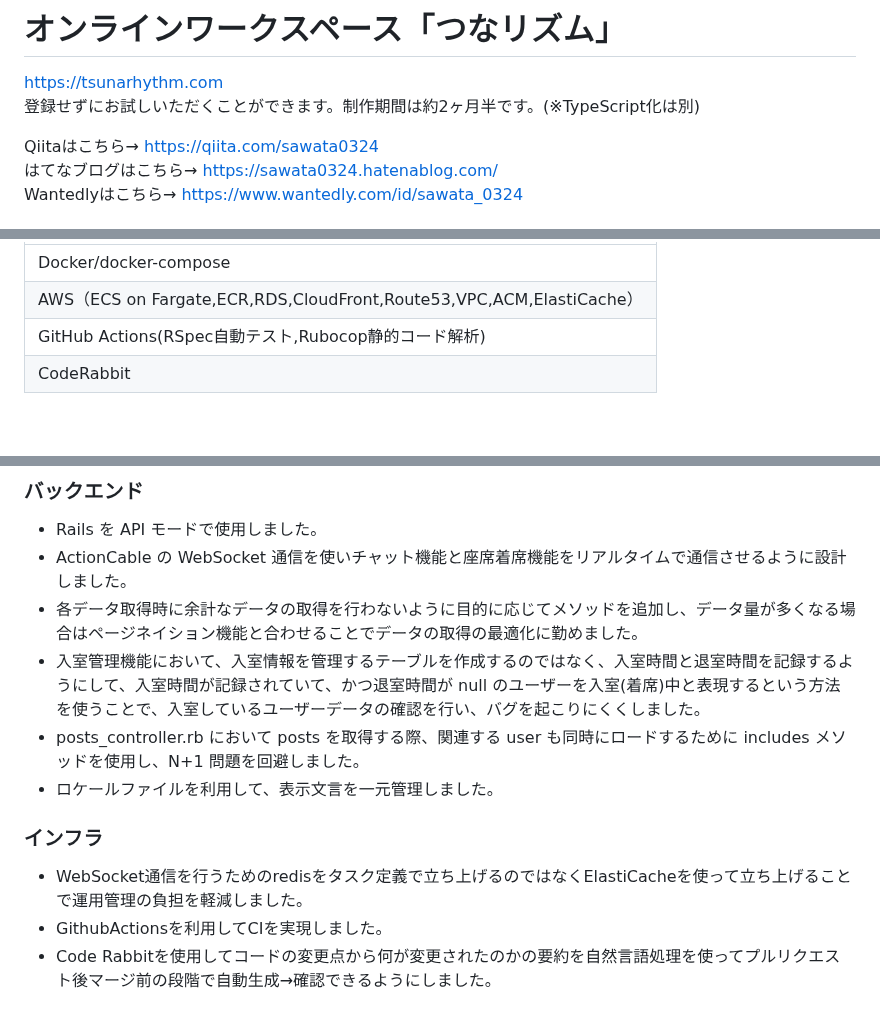
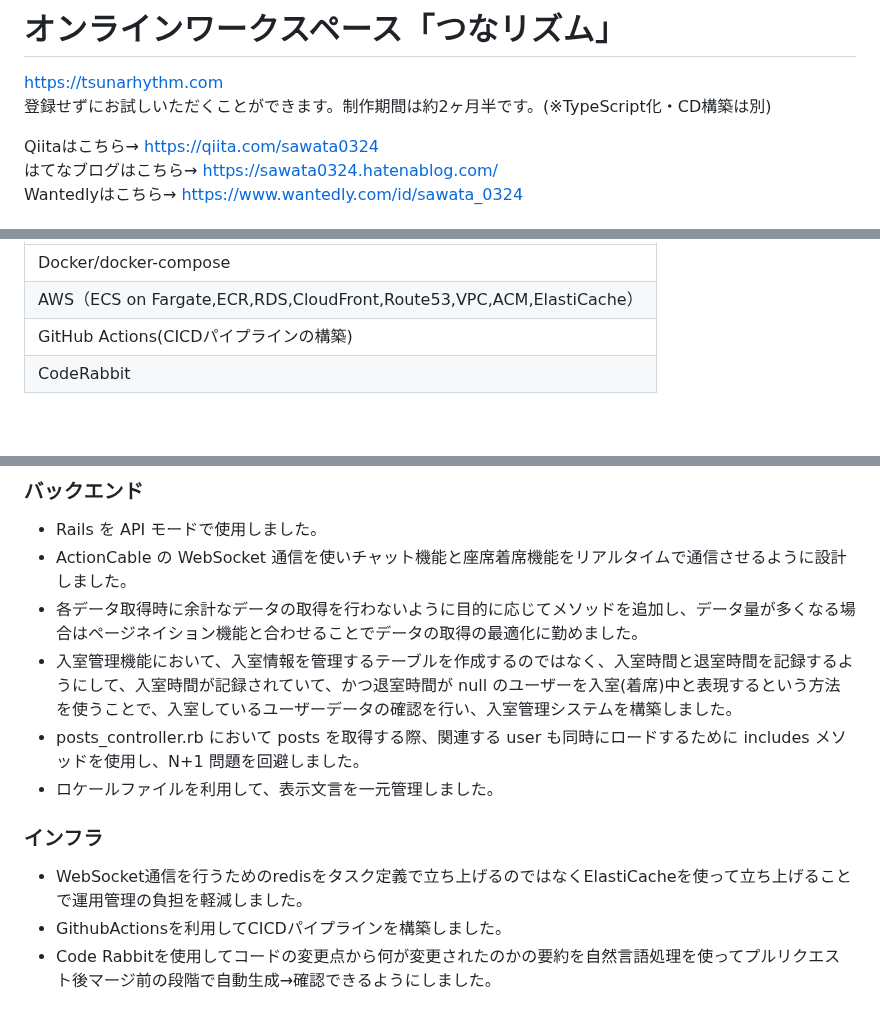
Before and after one commit to siosawa/TsunaRhythm2, a Markdown page: README.md, 3 parts joined by grey strips. Drawn GitHub-style.

```diff
--- a/README.md
+++ b/README.md
@@ -1,7 +1,7 @@
 # オンラインワークスペース「つなリズム」
 
 https://tsunarhythm.com <br />
-登録せずにお試しいただくことができます。制作期間は約2ヶ月半です。(※TypeScript化は別)
+登録せずにお試しいただくことができます。制作期間は約2ヶ月半です。(※TypeScript化・CD構築は別)
 
 Qiitaはこちら→ [https://qiita.com/sawata0324](https://qiita.com/sawata0324)　<br />
 はてなブログはこちら→ [https://sawata0324.hatenablog.com/](https://sawata0324.hatenablog.com/)　<br />
@@ -129,7 +128,7 @@ https://github.com/user-attachments/assets/93b019d8-d0e3-4558-8caa-24c98a57110a
 ----|
 | Docker/docker-compose |
 | AWS（ECS on Fargate,ECR,RDS,CloudFront,Route53,VPC,ACM,ElastiCache） |
-| GitHub Actions(RSpec自動テスト,Rubocop静的コード解析) |
+| GitHub Actions(CICDパイプラインの構築) |
 | CodeRabbit |
 
 <br />
@@ -163,13 +162,13 @@ https://www.figma.com/design/iwQ8M5fM7YT9RSUpYuNyJh/%E3%81%A4%E3%81%AA%E3%83%AA%
 - Rails を API モードで使用しました。
 - ActionCable の WebSocket 通信を使いチャット機能と座席着席機能をリアルタイムで通信させるように設計しました。
 - 各データ取得時に余計なデータの取得を行わないように目的に応じてメソッドを追加し、データ量が多くなる場合はページネイション機能と合わせることでデータの取得の最適化に勤めました。
-- 入室管理機能において、入室情報を管理するテーブルを作成するのではなく、入室時間と退室時間を記録するようにして、入室時間が記録されていて、かつ退室時間が null のユーザーを入室(着席)中と表現するという方法を使うことで、入室しているユーザーデータの確認を行い、バグを起こりにくくしました。
+- 入室管理機能において、入室情報を管理するテーブルを作成するのではなく、入室時間と退室時間を記録するようにして、入室時間が記録されていて、かつ退室時間が null のユーザーを入室(着席)中と表現するという方法を使うことで、入室しているユーザーデータの確認を行い、入室管理システムを構築しました。
 - posts_controller.rb において posts を取得する際、関連する user も同時にロードするために includes メソッドを使用し、N+1 問題を回避しました。
 - ロケールファイルを利用して、表示文言を一元管理しました。
 
 ### インフラ
  - WebSocket通信を行うためのredisをタスク定義で立ち上げるのではなくElastiCacheを使って立ち上げることで運用管理の負担を軽減しました。
- - GithubActionsを利用してCIを実現しました。
+ - GithubActionsを利用してCICDパイプラインを構築しました。
  - Code Rabbitを使用してコードの変更点から何が変更されたのかの要約を自然言語処理を使ってプルリクエスト後マージ前の段階で自動生成→確認できるようにしました。
 
 # IT学習・ポートフォリオ作成工程詳細
```
Also changed, not shown: other parts of README.md (+2 -2 lines).
